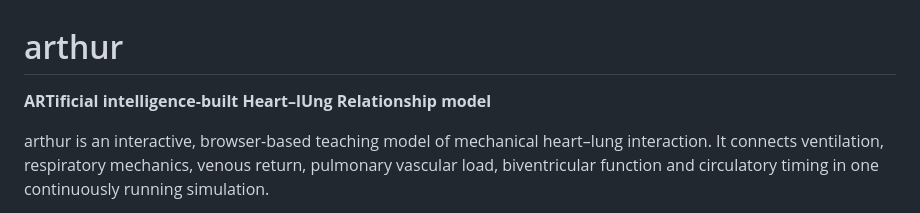
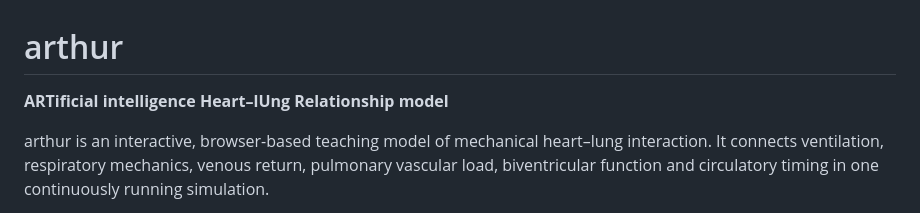
Before and after one commit to internalempire/arthur, a Markdown page: README.md, the part around the change. Rendered like a GitHub page.

```diff
--- a/README.md
+++ b/README.md
@@ -1,6 +1,6 @@
 # arthur
 
-**ARTificial intelligence-built Heart–lUng Relationship model**
+**ARTificial intelligence Heart–lUng Relationship model**
 
 arthur is an interactive, browser-based teaching model of mechanical heart–lung interaction. It connects ventilation, respiratory mechanics, venous return, pulmonary vascular load, biventricular function and circulatory timing in one continuously running simulation.
 
```
